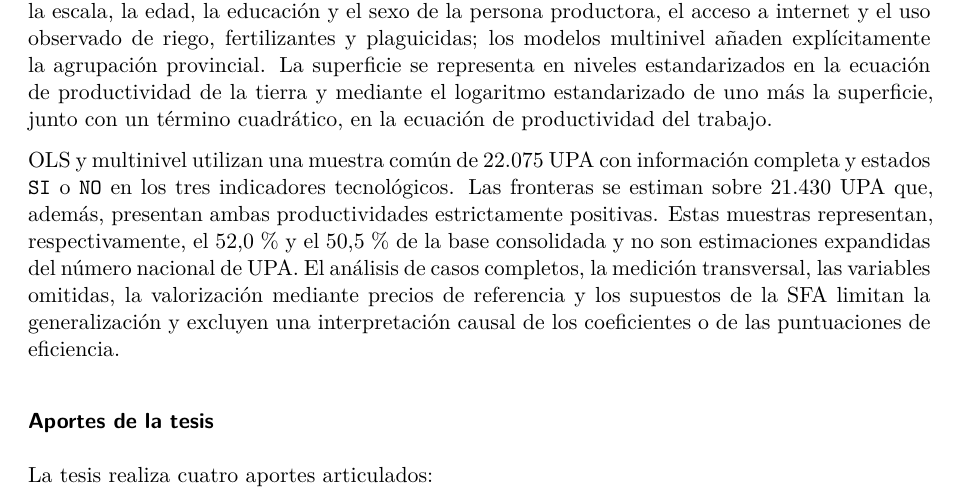
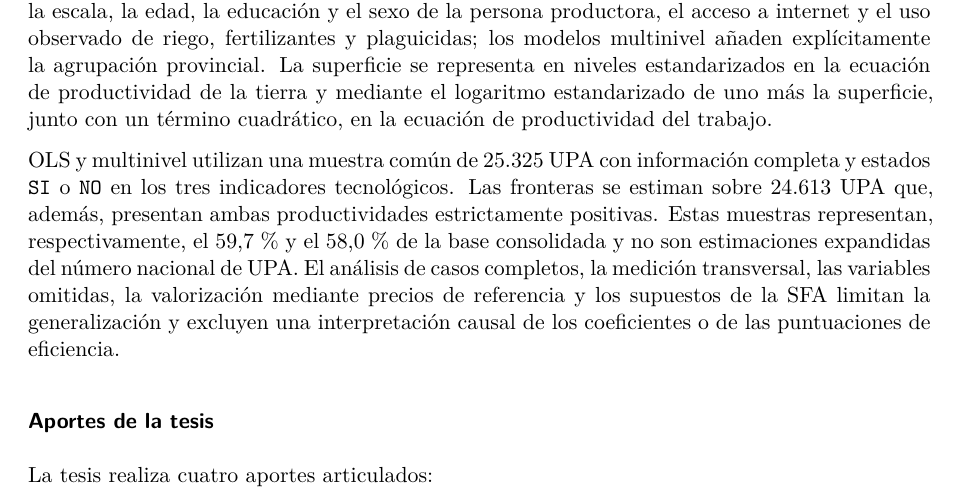
Before and after one commit to josevicente1980/tesis-phd, a Quarto document (capitulos/CapituloI.qmd): part of page 6 of 7, cut so that both start at the same text. Rendered offline with R 4.5, knitr and Pandoc in place of Quarto, then LaTeX, with nearby package versions.

Commit message:
Actualiza muestras finales del capítulo I

```diff
--- a/capitulos/CapituloI.qmd
+++ b/capitulos/CapituloI.qmd
@@ -110,7 +110,7 @@ Las formas originales de acceso se resumen en tres regímenes predominantes, def
 
 La estrategia empírica comienza con una caracterización descriptiva de la estructura agropecuaria, la tenencia, las productividades y sus patrones territoriales. Luego, los modelos de mínimos cuadrados ordinarios (OLS) estiman asociaciones promedio condicionadas y emplean errores estándar robustos con corrección tipo 1 de la matriz de varianzas y covarianzas (HC1) ante la heterocedasticidad; los modelos lineales multinivel incorporan interceptos aleatorios provinciales para cuantificar la variabilidad territorial; y los modelos de frontera estocástica separan, bajo supuestos paramétricos, el ruido simétrico del componente unilateral y estiman la distancia relativa de cada UPA respecto de la frontera. Las tres familias consideran la escala, la edad, la educación y el sexo de la persona productora, el acceso a internet y el uso observado de riego, fertilizantes y plaguicidas; los modelos multinivel añaden explícitamente la agrupación provincial. La superficie se representa en niveles estandarizados en la ecuación de productividad de la tierra y mediante el logaritmo estandarizado de uno más la superficie, junto con un término cuadrático, en la ecuación de productividad del trabajo.
 
-OLS y multinivel utilizan una muestra común de 22.075 UPA con información completa y estados `SI` o `NO` en los tres indicadores tecnológicos. Las fronteras se estiman sobre 21.430 UPA que, además, presentan ambas productividades estrictamente positivas. Estas muestras representan, respectivamente, el 52,0 % y el 50,5 % de la base consolidada y no son estimaciones expandidas del número nacional de UPA. El análisis de casos completos, la medición transversal, las variables omitidas, la valorización mediante precios de referencia y los supuestos de la SFA limitan la generalización y excluyen una interpretación causal de los coeficientes o de las puntuaciones de eficiencia.
+OLS y multinivel utilizan una muestra común de 25.325 UPA con información completa y estados `SI` o `NO` en los tres indicadores tecnológicos. Las fronteras se estiman sobre 24.613 UPA que, además, presentan ambas productividades estrictamente positivas. Estas muestras representan, respectivamente, el 59,7 % y el 58,0 % de la base consolidada y no son estimaciones expandidas del número nacional de UPA. El análisis de casos completos, la medición transversal, las variables omitidas, la valorización mediante precios de referencia y los supuestos de la SFA limitan la generalización y excluyen una interpretación causal de los coeficientes o de las puntuaciones de eficiencia.
 
 ### Aportes de la tesis {.unnumbered}
 
```
